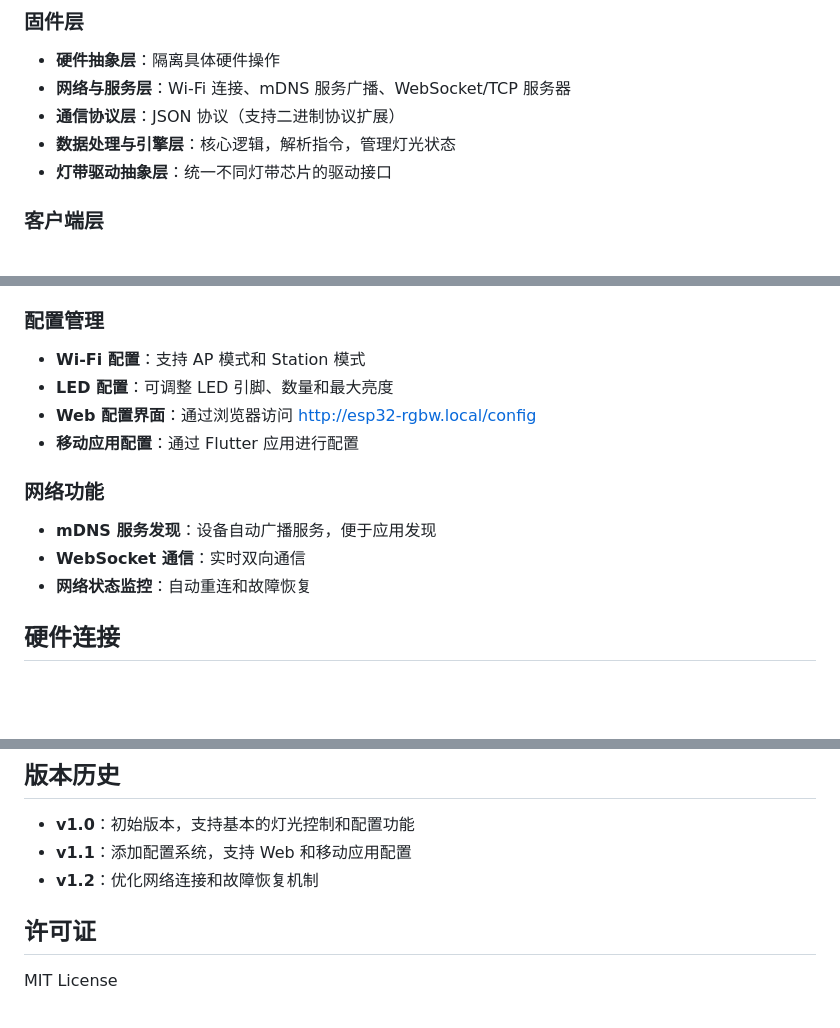
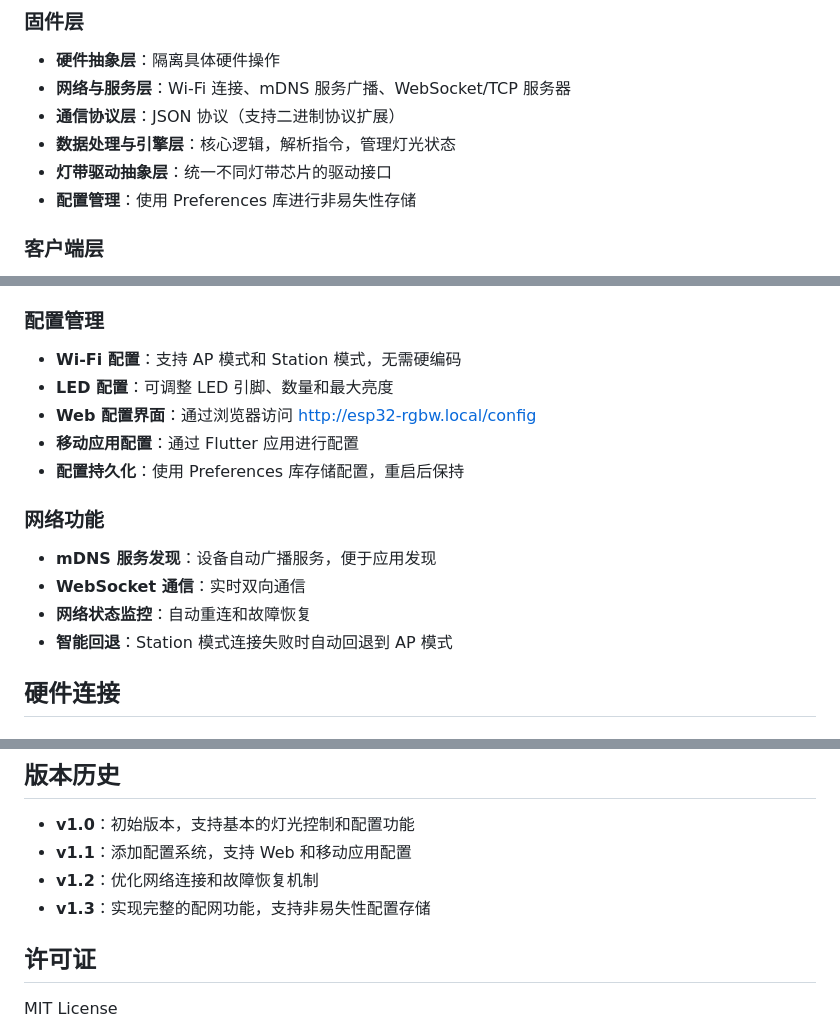
Before and after one commit to jiumu12/9527, a Markdown page: ESP32_RGBW_CONTROL_SYSTEM.md, 3 parts joined by grey strips. GitHub-like rendering; blank space fills up the shorter version.

```diff
--- a/ESP32_RGBW_CONTROL_SYSTEM.md
+++ b/ESP32_RGBW_CONTROL_SYSTEM.md
@@ -17,6 +17,7 @@
 - **通信协议层**：JSON 协议（支持二进制协议扩展）
 - **数据处理与引擎层**：核心逻辑，解析指令，管理灯光状态
 - **灯带驱动抽象层**：统一不同灯带芯片的驱动接口
+- **配置管理**：使用 Preferences 库进行非易失性存储
 
 ### 客户端层
 - **网络发现层**：自动扫描局域网内的设备
@@ -33,15 +34,17 @@
 - **速度调节**：动态效果速度控制
 
 ### 配置管理
-- **Wi-Fi 配置**：支持 AP 模式和 Station 模式
+- **Wi-Fi 配置**：支持 AP 模式和 Station 模式，无需硬编码
 - **LED 配置**：可调整 LED 引脚、数量和最大亮度
 - **Web 配置界面**：通过浏览器访问 http://esp32-rgbw.local/config
 - **移动应用配置**：通过 Flutter 应用进行配置
+- **配置持久化**：使用 Preferences 库存储配置，重启后保持
 
 ### 网络功能
 - **mDNS 服务发现**：设备自动广播服务，便于应用发现
 - **WebSocket 通信**：实时双向通信
 - **网络状态监控**：自动重连和故障恢复
+- **智能回退**：Station 模式连接失败时自动回退到 AP 模式
 
 ## 硬件连接
 
@@ -192,6 +209,7 @@
 - **v1.0**：初始版本，支持基本的灯光控制和配置功能
 - **v1.1**：添加配置系统，支持 Web 和移动应用配置
 - **v1.2**：优化网络连接和故障恢复机制
+- **v1.3**：实现完整的配网功能，支持非易失性配置存储
 
 ## 许可证
 
```
Also changed, not shown: other parts of ESP32_RGBW_CONTROL_SYSTEM.md (+26 -12 lines).
